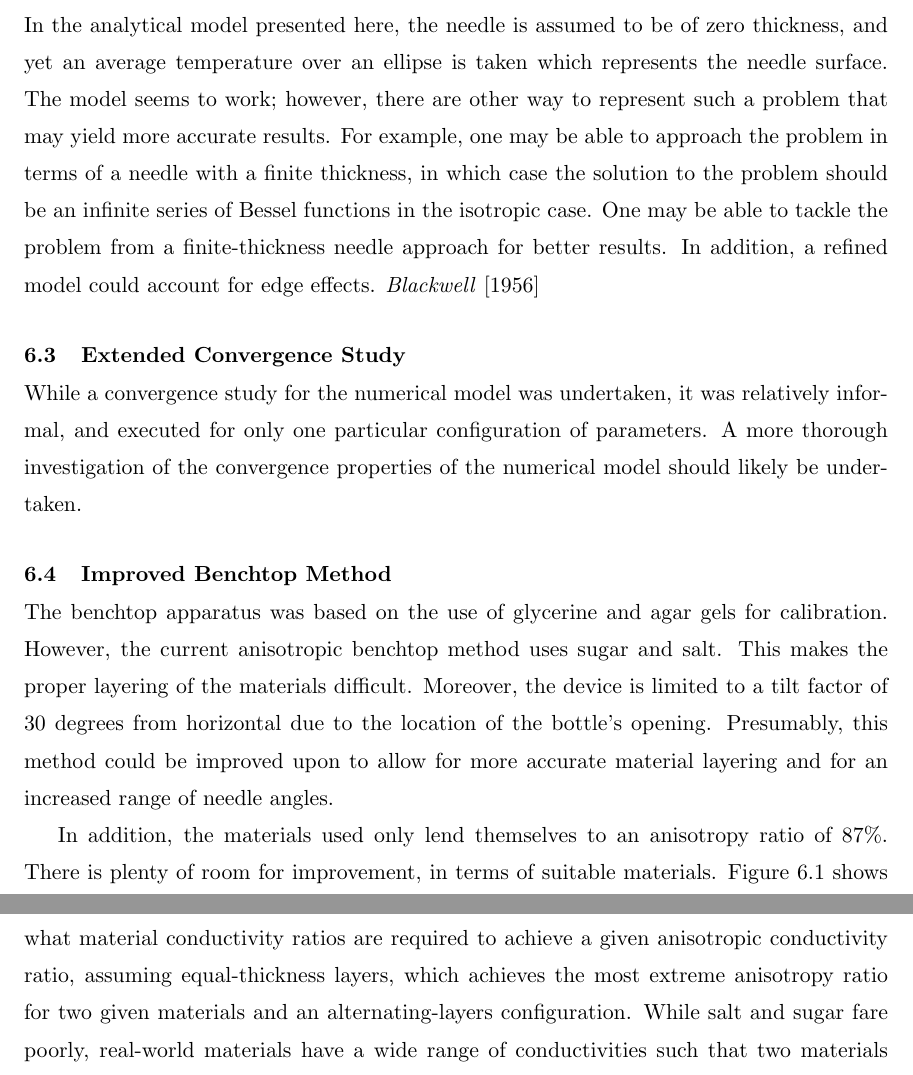
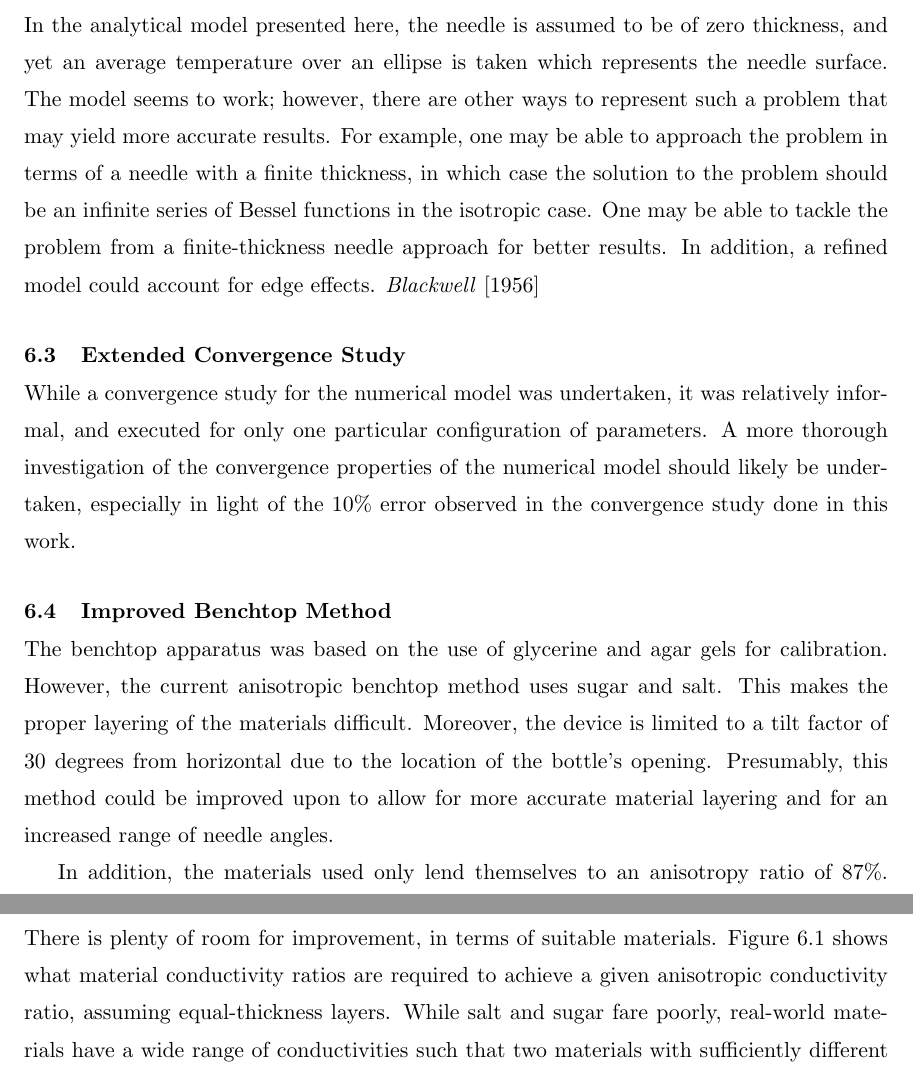
Before and after one commit to jfhbrook/anisotropy, a LaTeX thesis (thesis.tex, which reads ch6.tex): two parts of pages 47 and 48 of 81, joined at a grey line, cut so that both start at the same text. Compiled offline with pdfLaTeX; a LaTeX package or settings file that is missing is left out.

Commit message:
All minor changes to ch6.

```diff
--- a/ch6.tex
+++ b/ch6.tex
@@ -10,7 +10,7 @@ been laid, there are plenty of avenues which need more study.
 In the analytical model presented here, the needle is assumed to be of zero
 thickness, and yet an average temperature over an ellipse is taken which
 represents the needle surface.  The model seems to work; however, there are
-other way to represent such a problem that may yield more accurate results. For
+other ways to represent such a problem that may yield more accurate results. For
 example, one may be able to approach the problem in terms of a needle with a
 finite thickness, in which case the solution to the problem should be an
 infinite series of Bessel functions in the isotropic case. One may be able to
@@ -21,7 +21,8 @@ tackle the problem from a finite-thickness needle approach for better results. I
 While a convergence study for the numerical model was undertaken, it was relatively
 informal, and executed for only one particular configuration of parameters. A
 more thorough investigation of the convergence properties of the numerical model
-should likely be undertaken.
+should likely be undertaken, especially in light of the \(10\%\) error observed
+in the convergence study done in this work.
 
 \section{Improved Benchtop Method}
 
@@ -37,8 +38,7 @@ In addition, the materials used only lend themselves to an anisotropy ratio of
 87\%. There is plenty of room for improvement, in terms of suitable materials.
 Figure \ref{fig:anisovmatl_rats} shows what material conductivity ratios are
 required to achieve a given anisotropic conductivity ratio, assuming
-equal-thickness layers, which achieves the most extreme anisotropy ratio for
-two given materials and an alternating-layers configuration. While salt and
+equal-thickness layers. While salt and
 sugar fare poorly, real-world materials have a wide range of conductivities
 such that two materials with sufficiently different conductivities should be
 possible to find.
```
Also changed, not shown: ch6.tex (3 more changed lines).
